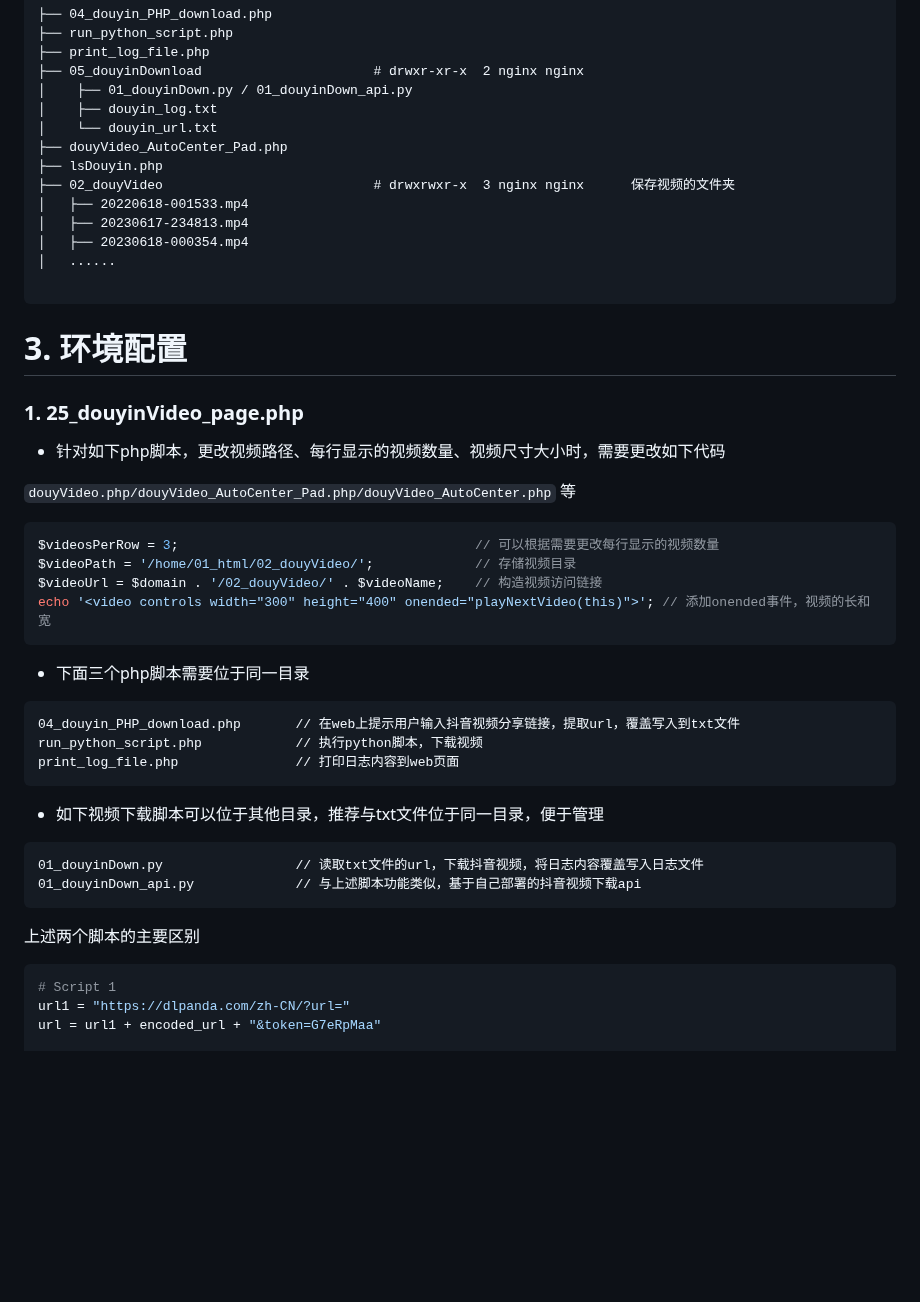
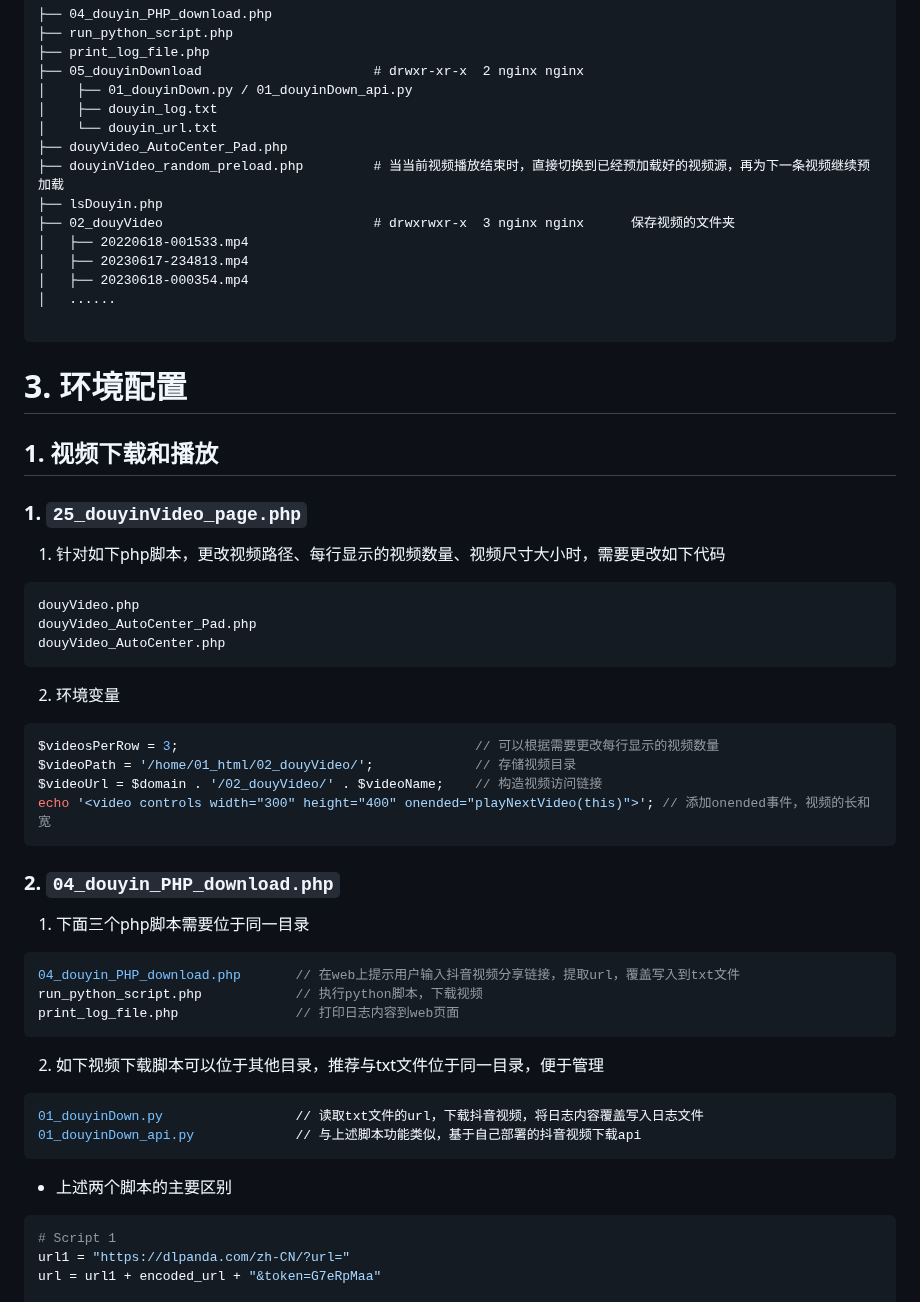
Before and after one commit to Yiwei666/03_Python-PHP, a Markdown page: 02_douyinDownload/README.md, the part around one of its changes. GitHub-like rendering; blank space fills up the shorter version.

````diff
--- a/02_douyinDownload/README.md
+++ b/02_douyinDownload/README.md
@@ -21,6 +21,7 @@
 │    ├── douyin_log.txt
 │    └── douyin_url.txt
 ├── douyVideo_AutoCenter_Pad.php
+├── douyinVideo_random_preload.php         # 当当前视频播放结束时，直接切换到已经预加载好的视频源，再为下一条视频继续预加载
 ├── lsDouyin.php
 ├── 02_douyVideo                           # drwxrwxr-x  3 nginx nginx      保存视频的文件夹
 │   ├── 20220618-001533.mp4
@@ -32,11 +33,21 @@
 
 # 3. 环境配置
 
-### 1. 25_douyinVideo_page.php
+## 1. 视频下载和播放
 
-- 针对如下php脚本，更改视频路径、每行显示的视频数量、视频尺寸大小时，需要更改如下代码
 
-`douyVideo.php/douyVideo_AutoCenter_Pad.php/douyVideo_AutoCenter.php` 等
+### 1. `25_douyinVideo_page.php`
+
+1. 针对如下php脚本，更改视频路径、每行显示的视频数量、视频尺寸大小时，需要更改如下代码
+
+```php
+douyVideo.php
+douyVideo_AutoCenter_Pad.php
+douyVideo_AutoCenter.php
+```
+
+
+2. 环境变量
 
 ```php
 $videosPerRow = 3;                                      // 可以根据需要更改每行显示的视频数量
@@ -46,22 +57,28 @@ echo '<video controls width="300" height="400" onended="playNextVideo(this)">';
 ```
 
 
-- 下面三个php脚本需要位于同一目录
 
-```
+
+### 2. `04_douyin_PHP_download.php`
+
+
+1. 下面三个php脚本需要位于同一目录
+
+```php
 04_douyin_PHP_download.php       // 在web上提示用户输入抖音视频分享链接，提取url，覆盖写入到txt文件
 run_python_script.php            // 执行python脚本，下载视频
 print_log_file.php               // 打印日志内容到web页面
 ```
 
-- 如下视频下载脚本可以位于其他目录，推荐与txt文件位于同一目录，便于管理
 
-```
+2. 如下视频下载脚本可以位于其他目录，推荐与txt文件位于同一目录，便于管理
+
+```py
 01_douyinDown.py                 // 读取txt文件的url，下载抖音视频，将日志内容覆盖写入日志文件
 01_douyinDown_api.py             // 与上述脚本功能类似，基于自己部署的抖音视频下载api
 ```
 
-上述两个脚本的主要区别
+- 上述两个脚本的主要区别
 
 ```python
 # Script 1
````
Also changed, not shown: other parts of 02_douyinDownload/README.md (+32 -6 lines).
